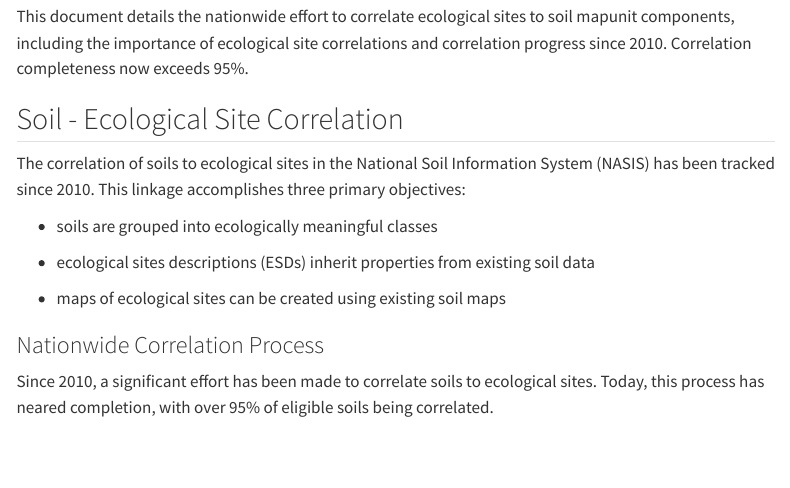
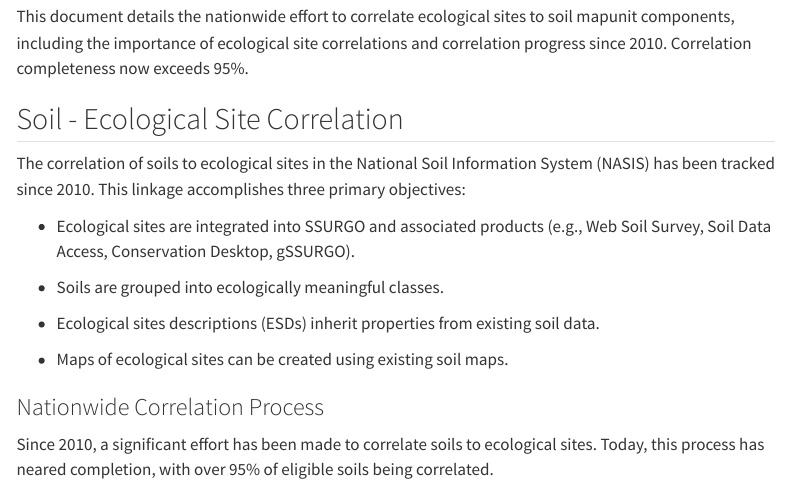
Before and after one commit to natearoe/es-projects, a Quarto document (index.qmd): the page in a window 1100 px wide, from 180 px down. Rendered offline with R 4.5, knitr and Pandoc in place of Quarto, with nearby package versions; menus at the side of the page are left out.

Commit message:
add reference to SSURGO and assoc. prods.

```diff
--- a/index.qmd
+++ b/index.qmd
@@ -17,11 +17,13 @@ This document details the nationwide effort to correlate ecological sites to soi
 
 The correlation of soils to ecological sites in the National Soil Information System (NASIS) has been tracked since 2010. This linkage accomplishes three primary objectives:
 
--   soils are grouped into ecologically meaningful classes
+-   Ecological sites are integrated into SSURGO and associated products (e.g., Web Soil Survey, Soil Data Access, Conservation Desktop, gSSURGO).
 
--   ecological sites descriptions (ESDs) inherit properties from existing soil data
+-   Soils are grouped into ecologically meaningful classes.
 
--   maps of ecological sites can be created using existing soil maps
+-   Ecological sites descriptions (ESDs) inherit properties from existing soil data.
+
+-   Maps of ecological sites can be created using existing soil maps.
 
 ### Nationwide Correlation Process
 
```
Also changed, not shown: docs/search.json, 2 other files.
